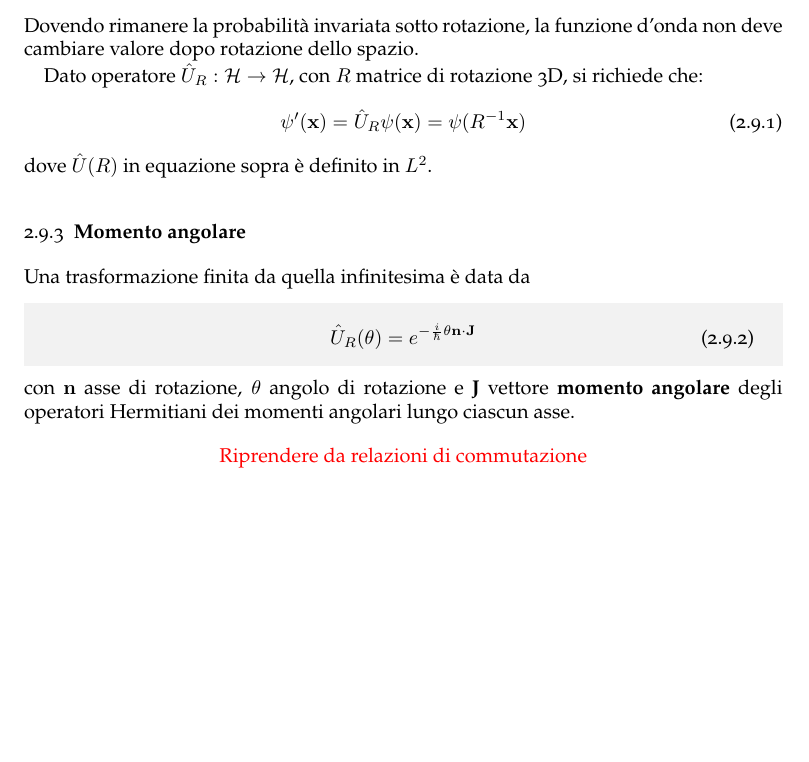
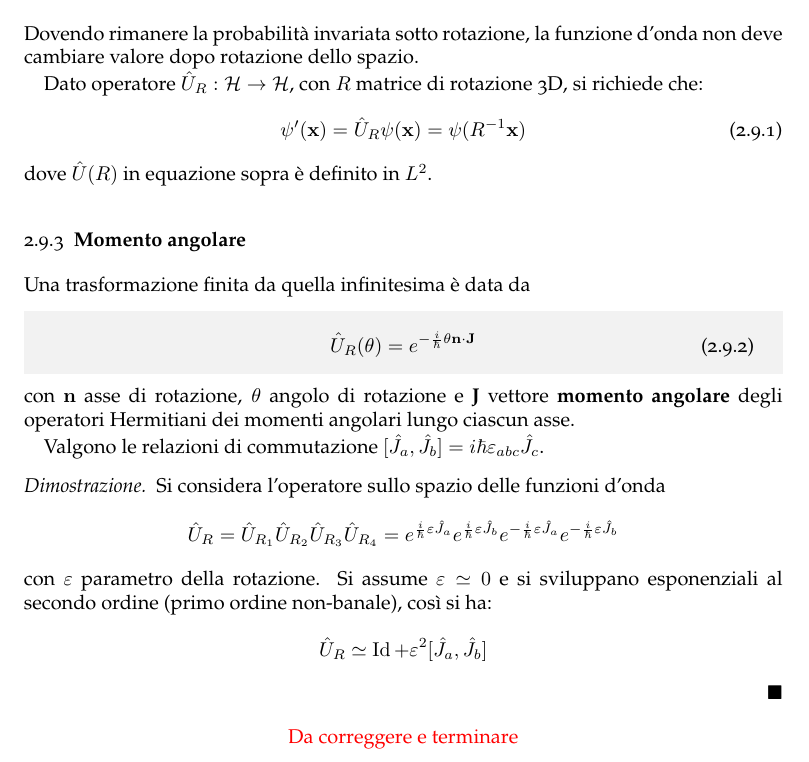
Before and after one commit to Korosenshu1/Note, a LaTeX document (Fisica/Meccanica Quantistica/master.tex): part of page 26 of 26, cut so that both start at the same text, the shorter picture padded with empty space. Compiled offline with pdfLaTeX; a LaTeX package or settings file that is missing is left out.

Commit message:
General corrections

```diff
--- a/Fisica/Meccanica Quantistica/master.tex
+++ b/Fisica/Meccanica Quantistica/master.tex
@@ -1211,8 +1211,20 @@ Una trasformazione finita da quella infinitesima \`e data da
 \end{boxenv}
 \noindent con $\mathbf{n} $ asse di rotazione, $\theta $ angolo di rotazione e \textbf{J} vettore \textbf{momento angolare} degli operatori Hermitiani dei momenti angolari lungo ciascun asse.
 
+Valgono le relazioni di commutazione $[\hat{J}_a, \hat{J}_b] = i\hbar \varepsilon _{abc} \hat{J}_c$.
+\begin{proof}
+Si considera l'operatore sullo spazio delle funzioni d'onda
+\[
+\hat{U}_R = \hat{U}_{R_1} \hat{U}_{R_2} \hat{U}_{R_3} \hat{U}_{R_4} = e^{ \frac{i}{\hbar }\varepsilon \hat{J}_a} e^{ \frac{i}{\hbar }\varepsilon \hat{J}_b} e^{- \frac{i}{\hbar }\varepsilon \hat{J}_a} e^{- \frac{i}{\hbar }\varepsilon \hat{J}_b}
+\]
+con $\varepsilon $ parametro della rotazione. Si assume $\varepsilon \simeq 0$ e si sviluppano esponenziali al secondo ordine (primo ordine non-banale), cos\`i si ha:
+\[
+	\hat{U}_R \simeq \operatorname{Id} + \varepsilon ^2 [\hat{J}_a,\hat{J}_b]
+\]
+
+\end{proof}
 \begin{center}
-	\color{red} Riprendere da relazioni di commutazione
+	\color{red} Da correggere e terminare
 \end{center}
 
 
```
Also changed, not shown: Fisica/Fisica 3/appunti/master.tex (+3 -3 lines), Fisica/Fisica 3/appunti/master.pdf, Fisica/Meccanica Quantistica/master.pdf, 7 other files.
